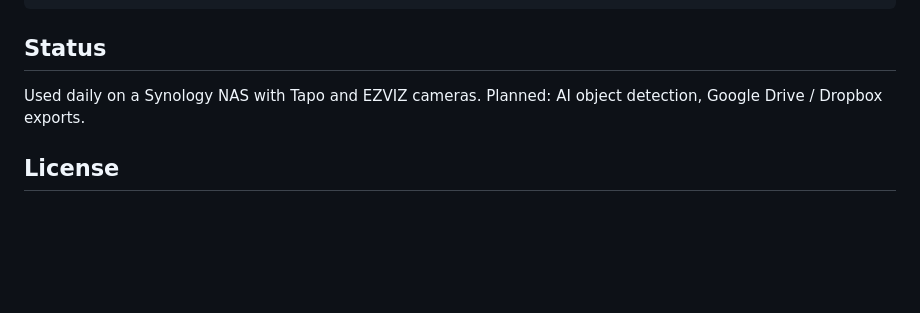
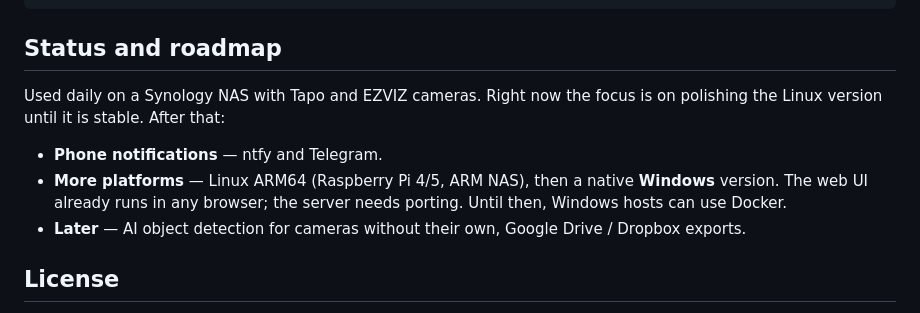
Before and after one commit to madtunebk/Watchgrid, a Markdown page: README.md, the part around the change. Drawn GitHub-style; blank space fills up the shorter version.

Commit message:
Roadmap: stable Linux first, then phone notifications, ARM64 and a native Windows version

````diff
--- a/README.md
+++ b/README.md
@@ -186,10 +186,17 @@ deploy          docker/, systemd/ and nginx/ setups; release.sh builds the relea
 progress        development log, one file per step
 ```
 
-## Status
+## Status and roadmap
 
-Used daily on a Synology NAS with Tapo and EZVIZ cameras. Planned: AI
-object detection, Google Drive / Dropbox exports.
+Used daily on a Synology NAS with Tapo and EZVIZ cameras. Right now the
+focus is on polishing the Linux version until it is stable. After that:
+
+- **Phone notifications** — ntfy and Telegram.
+- **More platforms** — Linux ARM64 (Raspberry Pi 4/5, ARM NAS), then a
+  native **Windows** version. The web UI already runs in any browser; the
+  server needs porting. Until then, Windows hosts can use Docker.
+- **Later** — AI object detection for cameras without their own, Google
+  Drive / Dropbox exports.
 
 ## License
 
````
